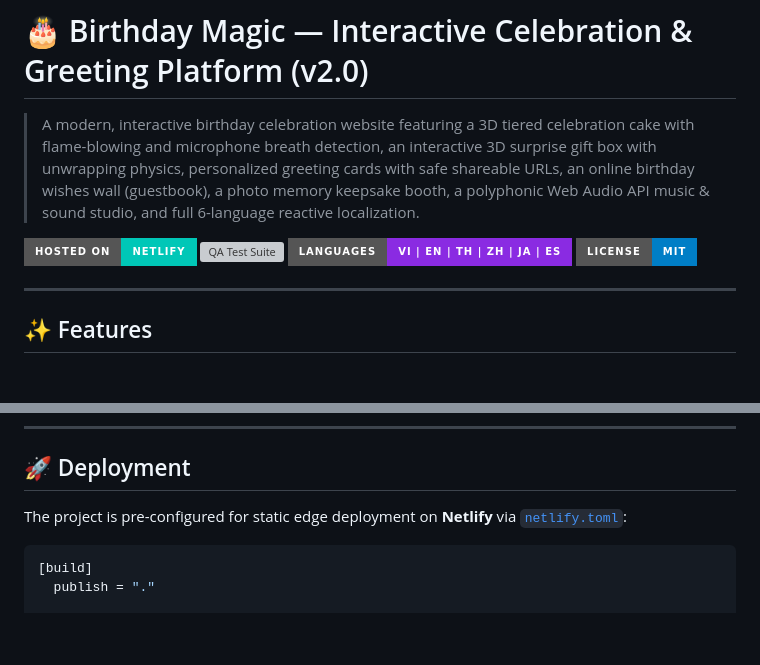
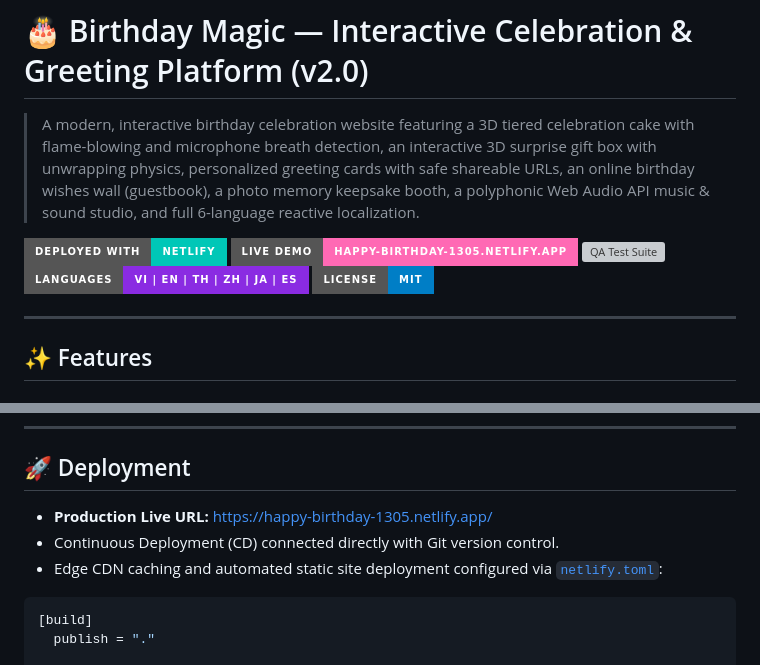
Before and after one commit to NguyenHao1312/Daily_Websites, a Markdown page: Happy Birthday Website/README.md, 2 parts joined by grey strips. Drawn GitHub-style; badges without logos; blank space fills up the shorter version; grey boxes are pictures that could not be loaded.

Commit message:
docs: add Netlify live deployment link https://happy-birthday-1305.netlify.app/ to README

````diff
--- a/Happy Birthday Website/README.md
+++ b/Happy Birthday Website/README.md
@@ -2,7 +2,8 @@
 
 > A modern, interactive birthday celebration website featuring a 3D tiered celebration cake with flame-blowing and microphone breath detection, an interactive 3D surprise gift box with unwrapping physics, personalized greeting cards with safe shareable URLs, an online birthday wishes wall (guestbook), a photo memory keepsake booth, a polyphonic Web Audio API music & sound studio, and full 6-language reactive localization.
 
-[![Netlify Deploy](https://img.shields.io/badge/Hosted_on-Netlify-00C7B7?style=for-the-badge&logo=netlify&logoColor=white)](./netlify.toml)
+[![Netlify Status](https://img.shields.io/badge/Deployed_with-Netlify-00C7B7?style=for-the-badge&logo=netlify&logoColor=white)](https://happy-birthday-1305.netlify.app/)
+[![Live Demo](https://img.shields.io/badge/Live_Demo-happy--birthday--1305.netlify.app-ff69b4?style=for-the-badge&logo=googlechrome&logoColor=white)](https://happy-birthday-1305.netlify.app/)
 [![QA Test Suite](https://img.shields.io/badge/QA_Tests-30%2F30_PASS-brightgreen?style=for-the-badge&logo=checkmarx&logoColor=white)](./test_birthday.py)
 [![Languages](https://img.shields.io/badge/Languages-VI%20%7C%20EN%20%7C%20TH%20%7C%20ZH%20%7C%20JA%20%7C%20ES-blueviolet?style=for-the-badge)](./script.js)
 [![License: MIT](https://img.shields.io/badge/License-MIT-blue.svg?style=for-the-badge)](../LICENSE)
@@ -64,7 +65,9 @@
 
 ## 🚀 Deployment
 
-The project is pre-configured for static edge deployment on **Netlify** via [`netlify.toml`](./netlify.toml):
+- **Production Live URL:** [https://happy-birthday-1305.netlify.app/](https://happy-birthday-1305.netlify.app/)
+- Continuous Deployment (CD) connected directly with Git version control.
+- Edge CDN caching and automated static site deployment configured via [`netlify.toml`](./netlify.toml):
 
 ```toml
 [build]
````
Also changed, not shown: README.md (+6 -4 lines).
